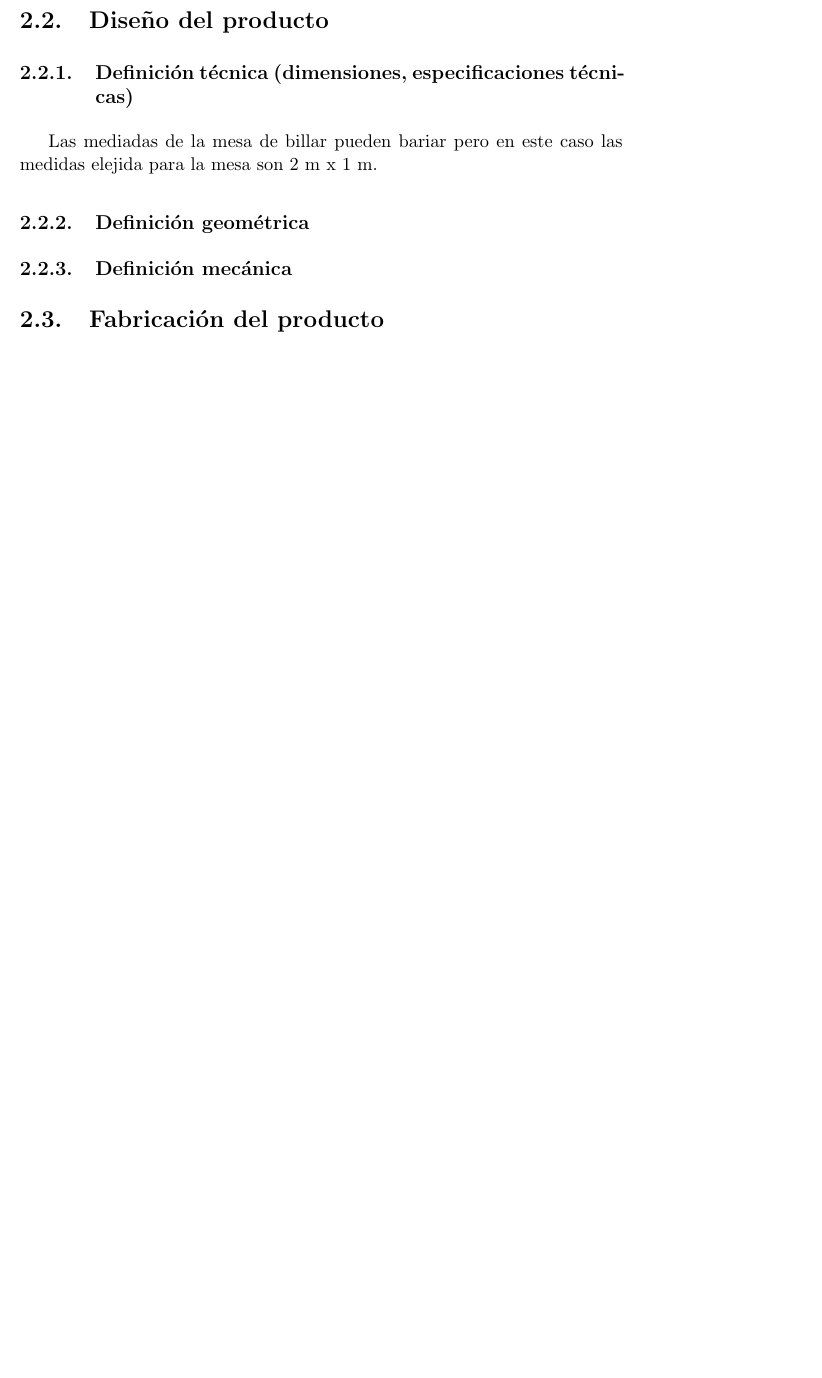
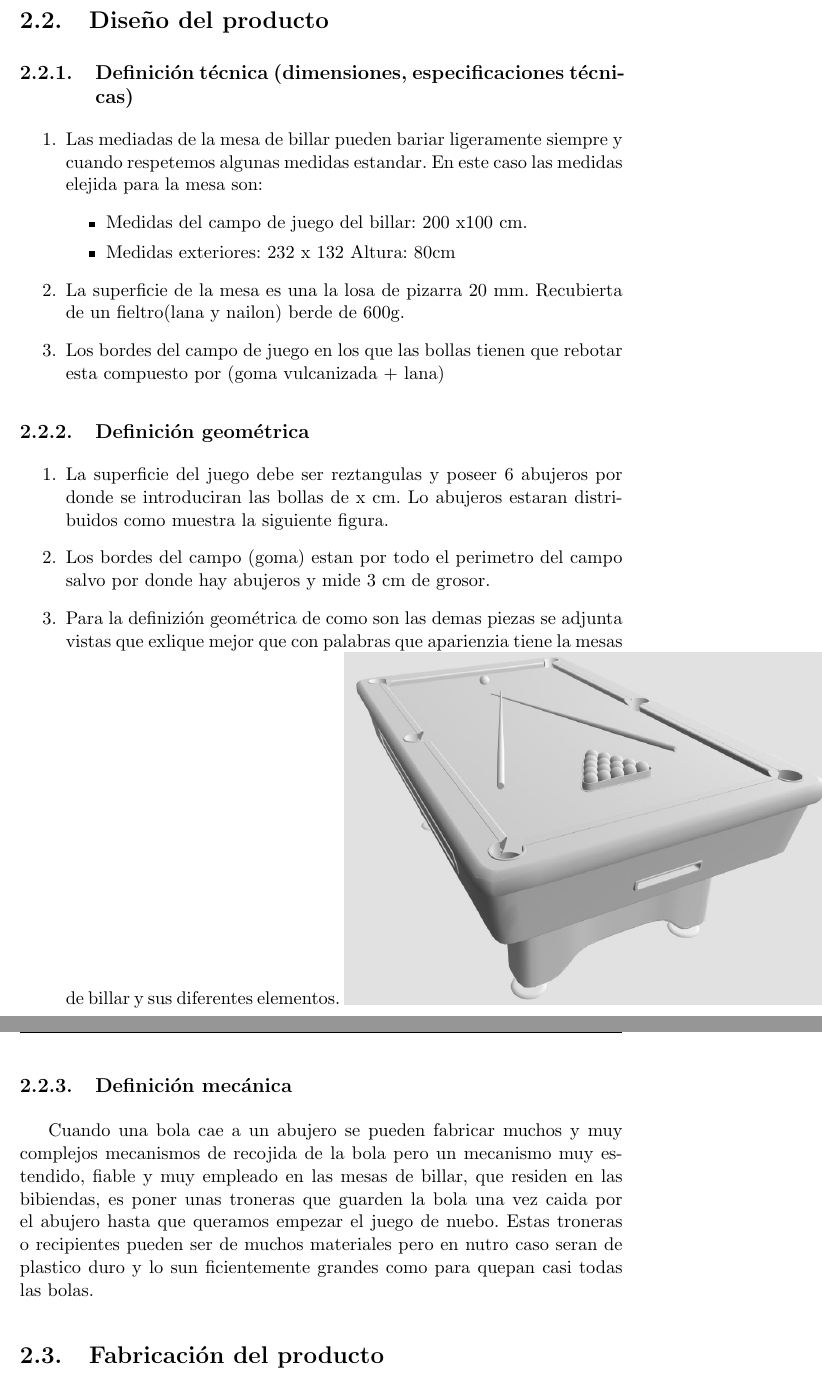
Before and after one commit to pobleteag/Fabricacion, a LaTeX document (Practica/Practica.tex, which reads Practica/Mesa.tex): part of page 7 of 7 before the commit and two parts of pages 7 and 8 of 8 after it, the two joined at a grey line, cut so that both start at the same text, the shorter picture padded with empty space. Compiled offline with pdfLaTeX.

Commit message:
Hasta requisitos mecanicos

```diff
--- a/Practica/Mesa.tex
+++ b/Practica/Mesa.tex
@@ -17,11 +17,40 @@ mesa de billar, pero debido a su coste elebado son pocos los que pueden permitir
 \section {Diseño del producto}
 
 	\subsection {Definición técnica (dimensiones, especificaciones técnicas)}
-Las mediadas de la mesa de billar pueden bariar pero en este caso las medidas elejida para la mesa son  2 m x 1 m.
+			\begin{enumerate}
+			\item Las mediadas de la mesa de billar pueden bariar ligeramente siempre y cuando respetemos algunas medidas estandar. En este caso las medidas elejida para la mesa son:
+				\begin{itemize}
+				\item Medidas del campo de juego del billar: 200 x100 cm.
+
+				\item Medidas exteriores: 232 x 132 Altura: 80cm
+				\end{itemize}
+
+
+			\item La superficie de la mesa es una la losa de pizarra 20 mm. Recubierta de un fieltro(lana y nailon) berde de 600g.
+
+			\item Los bordes del campo de juego en los que las bollas tienen que rebotar esta compuesto por (goma vulcanizada + lana)
+			\end{enumerate}
+
+
 	\subsection {Definición geométrica}
+		    \begin{enumerate}
+		     \item La superficie del juego debe ser reztangulas y poseer 6 abujeros por donde se introduciran las bollas de x cm. Lo  abujeros estaran distribuidos como
+			    muestra la siguiente figura.
+		     \item Los bordes del campo (goma) estan por todo el perimetro del campo salvo por donde hay abujeros y mide  3 cm de grosor.
+
+		     \item Para la definizión geométrica de como son las demas piezas  se adjunta vistas que exlique mejor que con palabras que aparienzia tiene la mesas de billar
+			  y sus diferentes elementos.
+    			\includegraphics[width=0.8\textwidth]{prueba_billar.jpg}
+
+		    \end{enumerate}
+
+
+
 
 	\subsection {Definición mecánica}
-
+		    Cuando una bola cae a un abujero se pueden fabricar muchos y muy complejos mecanismos de recojida de la bola pero un mecanismo muy estendido,
+		    fiable y muy empleado en las mesas de billar, que residen en las bibiendas, es poner unas troneras que guarden la bola una vez caida por el abujero hasta que queramos empezar
+		    el juego de nuebo. Estas troneras o recipientes pueden ser de muchos materiales pero en nutro caso seran de plastico duro y lo sun ficientemente grandes como para quepan casi todas las bolas.
 \section {Fabricación del producto}
 
 	\subsection {Recepción de piezas y/o materiales}
```
Also changed, not shown: Practica/prueba_billar.jpg (added), Practica/Mesa.tex (11 more changed lines).
